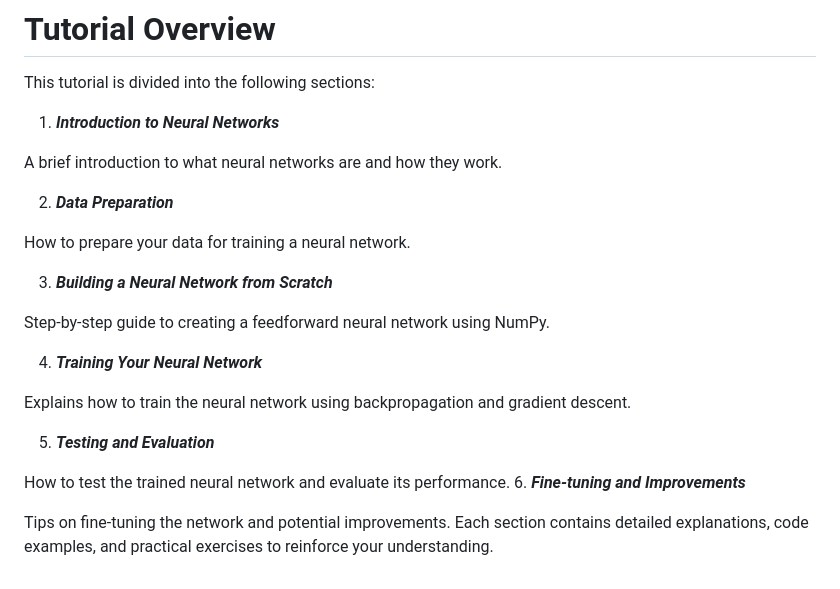
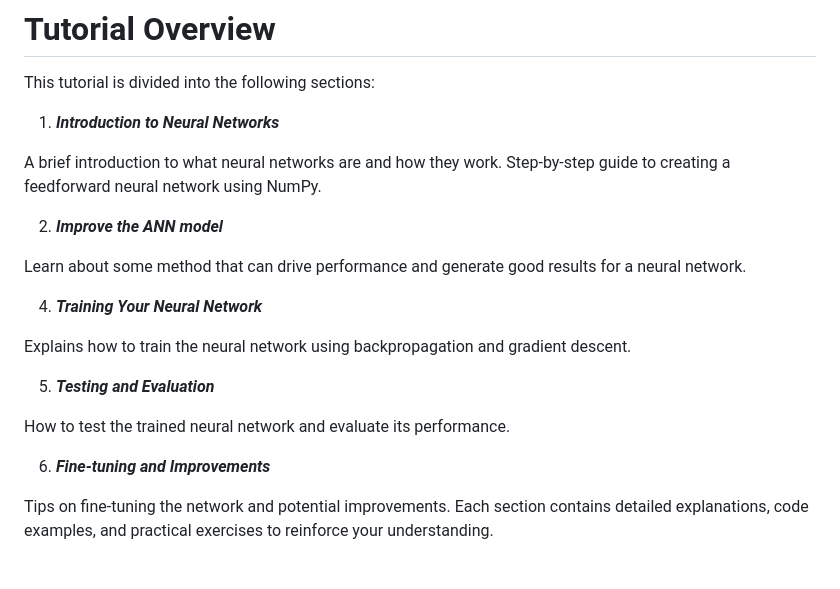
Before and after one commit to LaiTheTrung/Neural-Network-Tutorial-from-numpy-to-tensorflow-pytorch, a Markdown page: README.md, the part around the change. Drawn GitHub-style.

```diff
--- a/README.md
+++ b/README.md
@@ -46,15 +46,12 @@ This tutorial is divided into the following sections:
 
 1. ***Introduction to Neural Networks***
 
-A brief introduction to what neural networks are and how they work.
+A brief introduction to what neural networks are and how they work. Step-by-step guide to creating a feedforward neural network using NumPy.
 
-2. ***Data Preparation***
+2. ***Improve the ANN model***
 
-How to prepare your data for training a neural network.
+Learn about some method that can drive performance and generate good results for a neural network.
 
-3. ***Building a Neural Network from Scratch***
-
-Step-by-step guide to creating a feedforward neural network using NumPy.
 
 4. ***Training Your Neural Network***
 
@@ -63,6 +60,7 @@ Explains how to train the neural network using backpropagation and gradient desc
 5. ***Testing and Evaluation***
 
 How to test the trained neural network and evaluate its performance.
+
 6. ***Fine-tuning and Improvements***
 
 Tips on fine-tuning the network and potential improvements.
```
